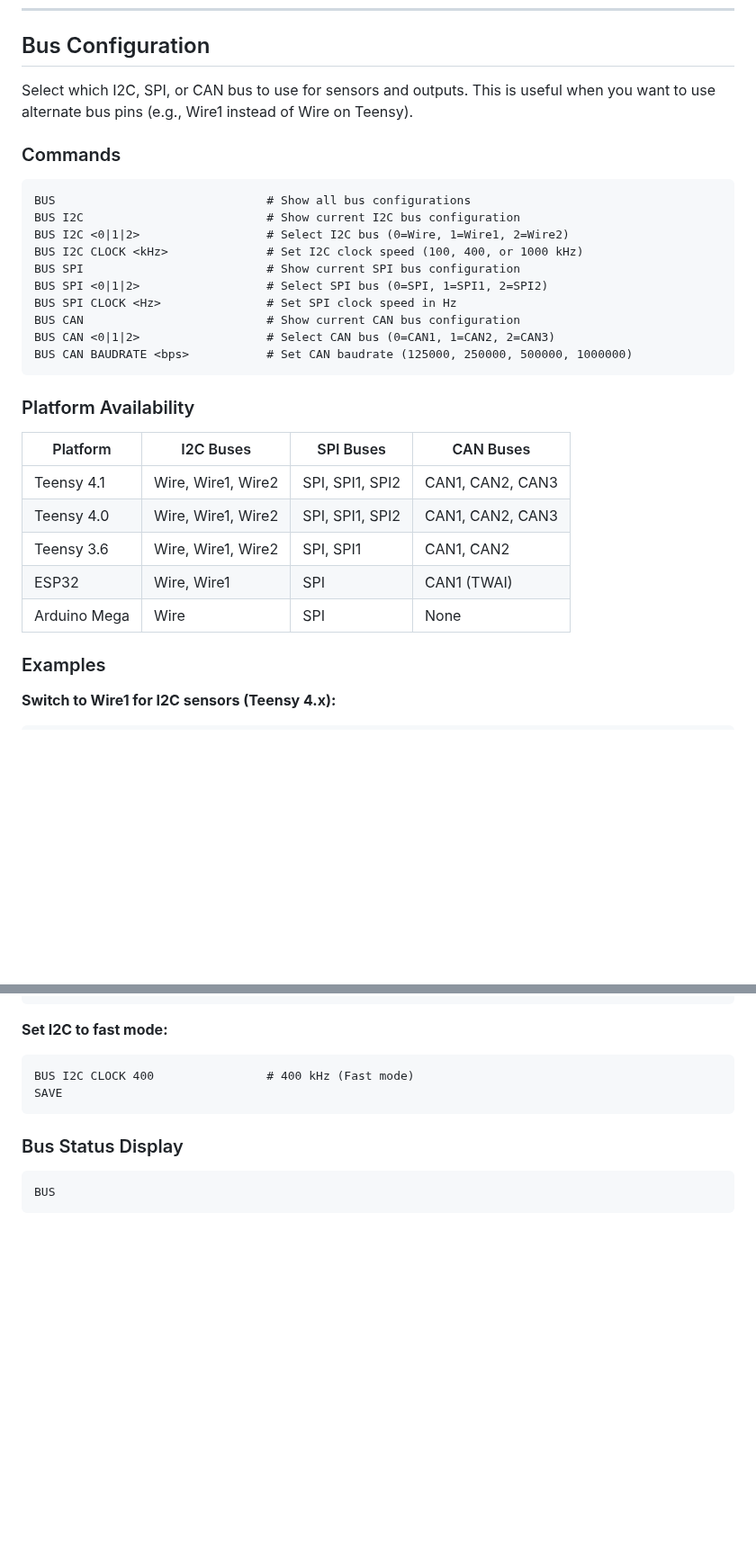
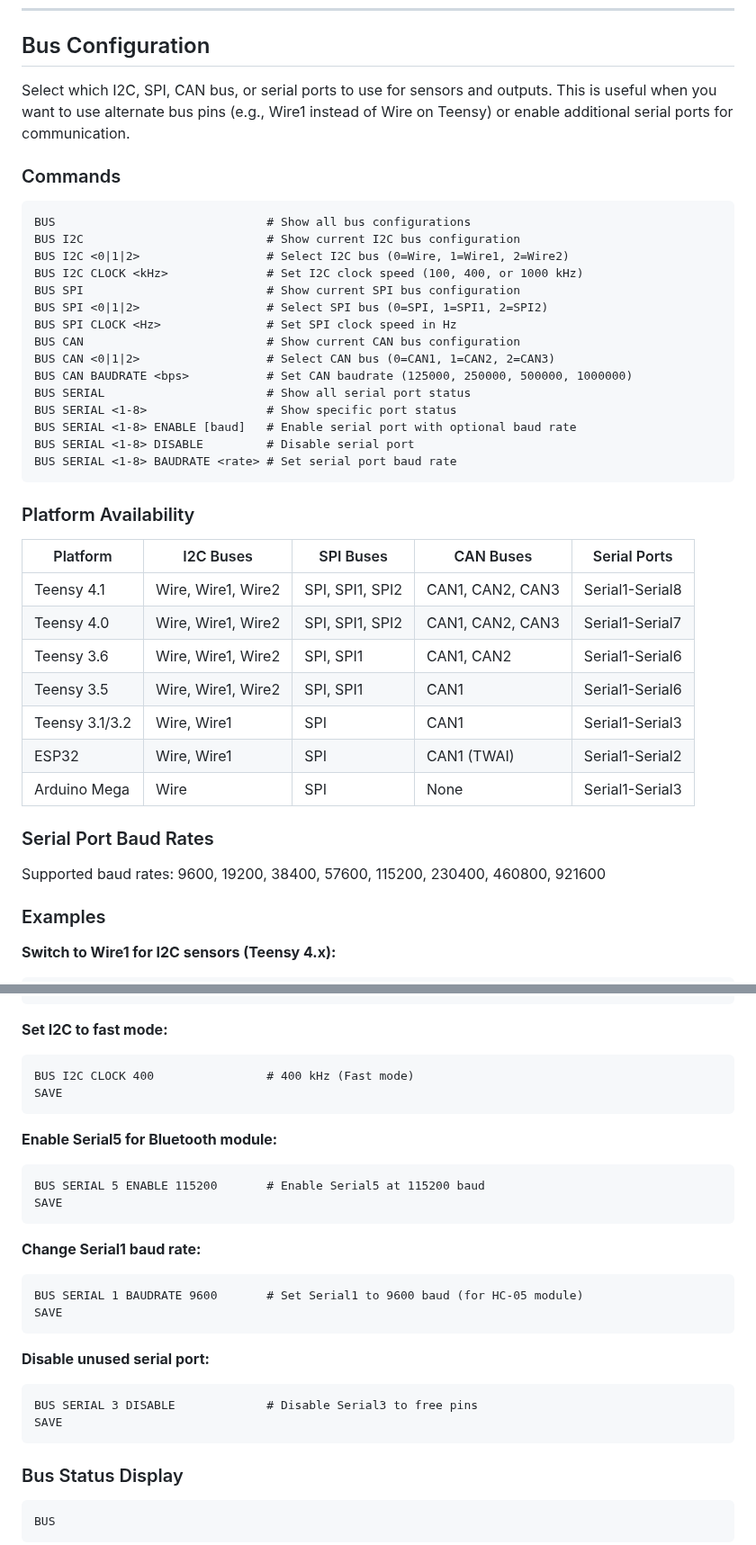
Before and after one commit to preobd/preOBD, a Markdown page: docs/reference/SERIAL_COMMANDS.md, 2 parts joined by grey strips. Shown at 90% size. GitHub-like rendering; blank space fills up the shorter version.

````diff
--- a/docs/reference/SERIAL_COMMANDS.md
+++ b/docs/reference/SERIAL_COMMANDS.md
@@ -588,7 +588,7 @@ Relay 1:
 
 ## Bus Configuration
 
-Select which I2C, SPI, or CAN bus to use for sensors and outputs. This is useful when you want to use alternate bus pins (e.g., Wire1 instead of Wire on Teensy).
+Select which I2C, SPI, CAN bus, or serial ports to use for sensors and outputs. This is useful when you want to use alternate bus pins (e.g., Wire1 instead of Wire on Teensy) or enable additional serial ports for communication.
 
 ### Commands
 
@@ -603,17 +603,28 @@ BUS SPI CLOCK <Hz>               # Set SPI clock speed in Hz
 BUS CAN                          # Show current CAN bus configuration
 BUS CAN <0|1|2>                  # Select CAN bus (0=CAN1, 1=CAN2, 2=CAN3)
 BUS CAN BAUDRATE <bps>           # Set CAN baudrate (125000, 250000, 500000, 1000000)
+BUS SERIAL                       # Show all serial port status
+BUS SERIAL <1-8>                 # Show specific port status
+BUS SERIAL <1-8> ENABLE [baud]   # Enable serial port with optional baud rate
+BUS SERIAL <1-8> DISABLE         # Disable serial port
+BUS SERIAL <1-8> BAUDRATE <rate> # Set serial port baud rate
 ```
 
 ### Platform Availability
 
-| Platform | I2C Buses | SPI Buses | CAN Buses |
-|----------|-----------|-----------|-----------|
-| Teensy 4.1 | Wire, Wire1, Wire2 | SPI, SPI1, SPI2 | CAN1, CAN2, CAN3 |
-| Teensy 4.0 | Wire, Wire1, Wire2 | SPI, SPI1, SPI2 | CAN1, CAN2, CAN3 |
-| Teensy 3.6 | Wire, Wire1, Wire2 | SPI, SPI1 | CAN1, CAN2 |
-| ESP32 | Wire, Wire1 | SPI | CAN1 (TWAI) |
-| Arduino Mega | Wire | SPI | None |
+| Platform | I2C Buses | SPI Buses | CAN Buses | Serial Ports |
+|----------|-----------|-----------|-----------|--------------|
+| Teensy 4.1 | Wire, Wire1, Wire2 | SPI, SPI1, SPI2 | CAN1, CAN2, CAN3 | Serial1-Serial8 |
+| Teensy 4.0 | Wire, Wire1, Wire2 | SPI, SPI1, SPI2 | CAN1, CAN2, CAN3 | Serial1-Serial7 |
+| Teensy 3.6 | Wire, Wire1, Wire2 | SPI, SPI1 | CAN1, CAN2 | Serial1-Serial6 |
+| Teensy 3.5 | Wire, Wire1, Wire2 | SPI, SPI1 | CAN1 | Serial1-Serial6 |
+| Teensy 3.1/3.2 | Wire, Wire1 | SPI | CAN1 | Serial1-Serial3 |
+| ESP32 | Wire, Wire1 | SPI | CAN1 (TWAI) | Serial1-Serial2 |
+| Arduino Mega | Wire | SPI | None | Serial1-Serial3 |
+
+### Serial Port Baud Rates
+
+Supported baud rates: 9600, 19200, 38400, 57600, 115200, 230400, 460800, 921600
 
 ### Examples
 
@@ -637,6 +648,24 @@ BUS I2C CLOCK 400                # 400 kHz (Fast mode)
 SAVE
 ```
 
+**Enable Serial5 for Bluetooth module:**
+```
+BUS SERIAL 5 ENABLE 115200       # Enable Serial5 at 115200 baud
+SAVE
+```
+
+**Change Serial1 baud rate:**
+```
+BUS SERIAL 1 BAUDRATE 9600       # Set Serial1 to 9600 baud (for HC-05 module)
+SAVE
+```
+
+**Disable unused serial port:**
+```
+BUS SERIAL 3 DISABLE             # Disable Serial3 to free pins
+SAVE
+```
+
 ### Bus Status Display
 
 ```
````
Also changed, not shown: other parts of docs/reference/SERIAL_COMMANDS.md (+25 -0 lines), docs/architecture/TRANSPORT_ARCHITECTURE.md (+22 -7 lines), 1 other file.
